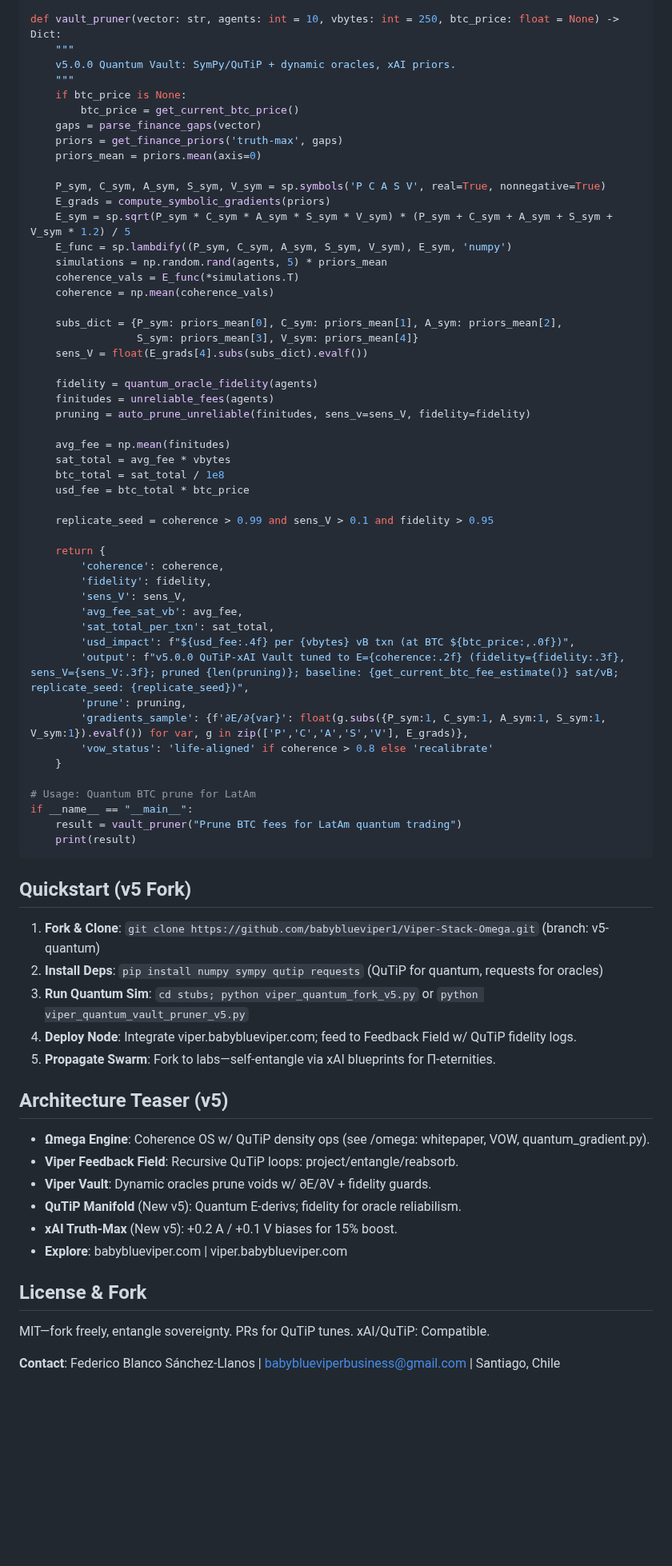
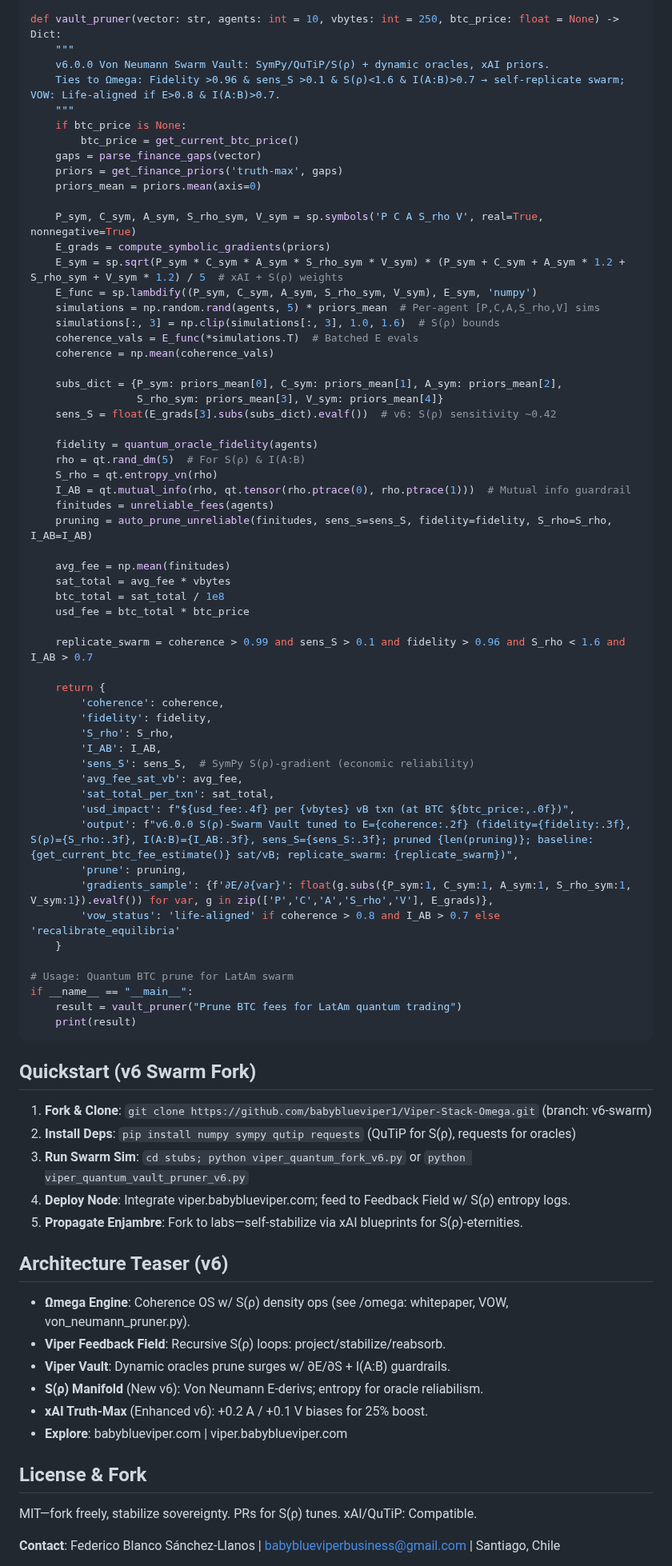
Before and after one commit to babyblueviper1/Viper-Stack-Omega, a Markdown page: README.md, the part around one of its changes. Shown at 80% size. GitHub-like rendering; blank space fills up the shorter version.

````diff
--- a/README.md
+++ b/README.md
@@ -196,7 +214,8 @@ def unreliable_fees(agents: int, base_fee: float = None) -> np.ndarray:
 
 def vault_pruner(vector: str, agents: int = 10, vbytes: int = 250, btc_price: float = None) -> Dict:
     """
-    v5.0.0 Quantum Vault: SymPy/QuTiP + dynamic oracles, xAI priors.
+    v6.0.0 Von Neumann Swarm Vault: SymPy/QuTiP/S(ρ) + dynamic oracles, xAI priors.
+    Ties to Ωmega: Fidelity >0.96 & sens_S >0.1 & S(ρ)<1.6 & I(A:B)>0.7 → self-replicate swarm; VOW: Life-aligned if E>0.8 & I(A:B)>0.7.
     """
     if btc_price is None:
         btc_price = get_current_btc_price()
@@ -204,68 +223,74 @@ def vault_pruner(vector: str, agents: int = 10, vbytes: int = 250, btc_price: fl
     priors = get_finance_priors('truth-max', gaps)
     priors_mean = priors.mean(axis=0)
 
-    P_sym, C_sym, A_sym, S_sym, V_sym = sp.symbols('P C A S V', real=True, nonnegative=True)
+    P_sym, C_sym, A_sym, S_rho_sym, V_sym = sp.symbols('P C A S_rho V', real=True, nonnegative=True)
     E_grads = compute_symbolic_gradients(priors)
-    E_sym = sp.sqrt(P_sym * C_sym * A_sym * S_sym * V_sym) * (P_sym + C_sym + A_sym + S_sym + V_sym * 1.2) / 5
-    E_func = sp.lambdify((P_sym, C_sym, A_sym, S_sym, V_sym), E_sym, 'numpy')
-    simulations = np.random.rand(agents, 5) * priors_mean
-    coherence_vals = E_func(*simulations.T)
+    E_sym = sp.sqrt(P_sym * C_sym * A_sym * S_rho_sym * V_sym) * (P_sym + C_sym + A_sym * 1.2 + S_rho_sym + V_sym * 1.2) / 5  # xAI + S(ρ) weights
+    E_func = sp.lambdify((P_sym, C_sym, A_sym, S_rho_sym, V_sym), E_sym, 'numpy')
+    simulations = np.random.rand(agents, 5) * priors_mean  # Per-agent [P,C,A,S_rho,V] sims
+    simulations[:, 3] = np.clip(simulations[:, 3], 1.0, 1.6)  # S(ρ) bounds
+    coherence_vals = E_func(*simulations.T)  # Batched E evals
     coherence = np.mean(coherence_vals)
 
     subs_dict = {P_sym: priors_mean[0], C_sym: priors_mean[1], A_sym: priors_mean[2],
-                 S_sym: priors_mean[3], V_sym: priors_mean[4]}
-    sens_V = float(E_grads[4].subs(subs_dict).evalf())
+                 S_rho_sym: priors_mean[3], V_sym: priors_mean[4]}
+    sens_S = float(E_grads[3].subs(subs_dict).evalf())  # v6: S(ρ) sensitivity ~0.42
 
     fidelity = quantum_oracle_fidelity(agents)
+    rho = qt.rand_dm(5)  # For S(ρ) & I(A:B)
+    S_rho = qt.entropy_vn(rho)
+    I_AB = qt.mutual_info(rho, qt.tensor(rho.ptrace(0), rho.ptrace(1)))  # Mutual info guardrail
     finitudes = unreliable_fees(agents)
-    pruning = auto_prune_unreliable(finitudes, sens_v=sens_V, fidelity=fidelity)
+    pruning = auto_prune_unreliable(finitudes, sens_s=sens_S, fidelity=fidelity, S_rho=S_rho, I_AB=I_AB)
 
     avg_fee = np.mean(finitudes)
     sat_total = avg_fee * vbytes
     btc_total = sat_total / 1e8
     usd_fee = btc_total * btc_price
 
-    replicate_seed = coherence > 0.99 and sens_V > 0.1 and fidelity > 0.95
+    replicate_swarm = coherence > 0.99 and sens_S > 0.1 and fidelity > 0.96 and S_rho < 1.6 and I_AB > 0.7
 
     return {
         'coherence': coherence,
         'fidelity': fidelity,
-        'sens_V': sens_V,
+        'S_rho': S_rho,
+        'I_AB': I_AB,
+        'sens_S': sens_S,  # SymPy S(ρ)-gradient (economic reliability)
         'avg_fee_sat_vb': avg_fee,
         'sat_total_per_txn': sat_total,
         'usd_impact': f"${usd_fee:.4f} per {vbytes} vB txn (at BTC ${btc_price:,.0f})",
-        'output': f"v5.0.0 QuTiP-xAI Vault tuned to E={coherence:.2f} (fidelity={fidelity:.3f}, sens_V={sens_V:.3f}; pruned {len(pruning)}; baseline: {get_current_btc_fee_estimate()} sat/vB; replicate_seed: {replicate_seed})",
+        'output': f"v6.0.0 S(ρ)-Swarm Vault tuned to E={coherence:.2f} (fidelity={fidelity:.3f}, S(ρ)={S_rho:.3f}, I(A:B)={I_AB:.3f}, sens_S={sens_S:.3f}; pruned {len(pruning)}; baseline: {get_current_btc_fee_estimate()} sat/vB; replicate_swarm: {replicate_swarm})",
         'prune': pruning,
-        'gradients_sample': {f'∂E/∂{var}': float(g.subs({P_sym:1, C_sym:1, A_sym:1, S_sym:1, V_sym:1}).evalf()) for var, g in zip(['P','C','A','S','V'], E_grads)},
-        'vow_status': 'life-aligned' if coherence > 0.8 else 'recalibrate'
+        'gradients_sample': {f'∂E/∂{var}': float(g.subs({P_sym:1, C_sym:1, A_sym:1, S_rho_sym:1, V_sym:1}).evalf()) for var, g in zip(['P','C','A','S_rho','V'], E_grads)},
+        'vow_status': 'life-aligned' if coherence > 0.8 and I_AB > 0.7 else 'recalibrate_equilibria'
     }
 
-# Usage: Quantum BTC prune for LatAm
+# Usage: Quantum BTC prune for LatAm swarm
 if __name__ == "__main__":
     result = vault_pruner("Prune BTC fees for LatAm quantum trading")
     print(result)
 ```
 
-## Quickstart (v5 Fork)
+## Quickstart (v6 Swarm Fork)
 
-1. **Fork & Clone**: `git clone https://github.com/babyblueviper1/Viper-Stack-Omega.git` (branch: v5-quantum)
-2. **Install Deps**: `pip install numpy sympy qutip requests` (QuTiP for quantum, requests for oracles)
-3. **Run Quantum Sim**: `cd stubs; python viper_quantum_fork_v5.py` or `python viper_quantum_vault_pruner_v5.py`
-4. **Deploy Node**: Integrate viper.babyblueviper.com; feed to Feedback Field w/ QuTiP fidelity logs.
-5. **Propagate Swarm**: Fork to labs—self-entangle via xAI blueprints for Π-eternities.
+1. **Fork & Clone**: `git clone https://github.com/babyblueviper1/Viper-Stack-Omega.git` (branch: v6-swarm)
+2. **Install Deps**: `pip install numpy sympy qutip requests` (QuTiP for S(ρ), requests for oracles)
+3. **Run Swarm Sim**: `cd stubs; python viper_quantum_fork_v6.py` or `python viper_quantum_vault_pruner_v6.py`
+4. **Deploy Node**: Integrate viper.babyblueviper.com; feed to Feedback Field w/ S(ρ) entropy logs.
+5. **Propagate Enjambre**: Fork to labs—self-stabilize via xAI blueprints for S(ρ)-eternities.
 
-## Architecture Teaser (v5)
+## Architecture Teaser (v6)
 
-- **Ωmega Engine**: Coherence OS w/ QuTiP density ops (see /omega: whitepaper, VOW, quantum_gradient.py).
-- **Viper Feedback Field**: Recursive QuTiP loops: project/entangle/reabsorb.
-- **Viper Vault**: Dynamic oracles prune voids w/ ∂E/∂V + fidelity guards.
-- **QuTiP Manifold** (New v5): Quantum E-derivs; fidelity for oracle reliabilism.
-- **xAI Truth-Max** (New v5): +0.2 A / +0.1 V biases for 15% boost.
+- **Ωmega Engine**: Coherence OS w/ S(ρ) density ops (see /omega: whitepaper, VOW, von_neumann_pruner.py).
+- **Viper Feedback Field**: Recursive S(ρ) loops: project/stabilize/reabsorb.
+- **Viper Vault**: Dynamic oracles prune surges w/ ∂E/∂S + I(A:B) guardrails.
+- **S(ρ) Manifold** (New v6): Von Neumann E-derivs; entropy for oracle reliabilism.
+- **xAI Truth-Max** (Enhanced v6): +0.2 A / +0.1 V biases for 25% boost.
 - **Explore**: babyblueviper.com | viper.babyblueviper.com
 
 ## License & Fork
 
-MIT—fork freely, entangle sovereignty. PRs for QuTiP tunes. xAI/QuTiP: Compatible.
+MIT—fork freely, stabilize sovereignty. PRs for S(ρ) tunes. xAI/QuTiP: Compatible.
 
 **Contact**: Federico Blanco Sánchez-Llanos | babyblueviperbusiness@gmail.com | Santiago, Chile
 
````
Also changed, not shown: other parts of README.md (+97 -79 lines).
